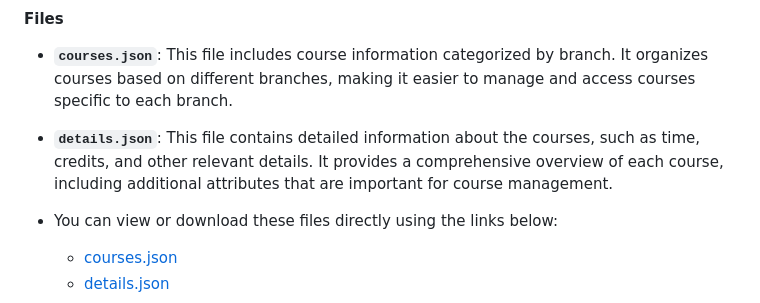
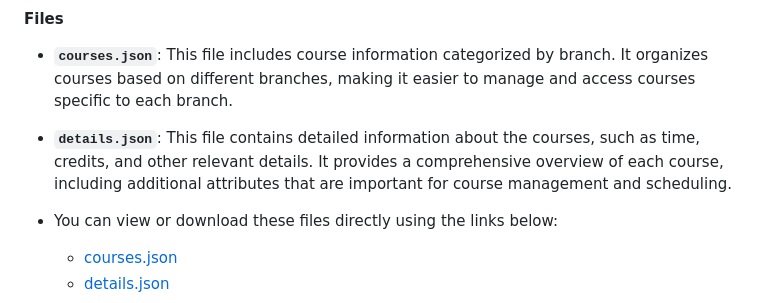
Before and after one commit to rajverma328/COC-IITK, a Markdown page: README.md, the part around the change. Drawn GitHub-style.

```diff
--- a/README.md
+++ b/README.md
@@ -75,7 +75,7 @@ COC-IIT-K
 The `ASSETS` folder contains important JSON files used for managing course data in the repository. Below is a description of the contents of this folder:
 #### Files
 - **`courses.json`**: This file includes course information categorized by branch. It organizes courses based on different branches, making it easier to manage and access courses specific to each branch.
-- **`details.json`**: This file contains detailed information about the courses, such as time, credits, and other relevant details. It provides a comprehensive overview of each course, including additional attributes that are important for course management.
+- **`details.json`**: This file contains detailed information about the courses, such as time, credits, and other relevant details. It provides a comprehensive overview of each course, including additional attributes that are important for course management and scheduling.
 
 - You can view or download these files directly using the links below:
   - [courses.json](ASSETS/courses.json)
```
